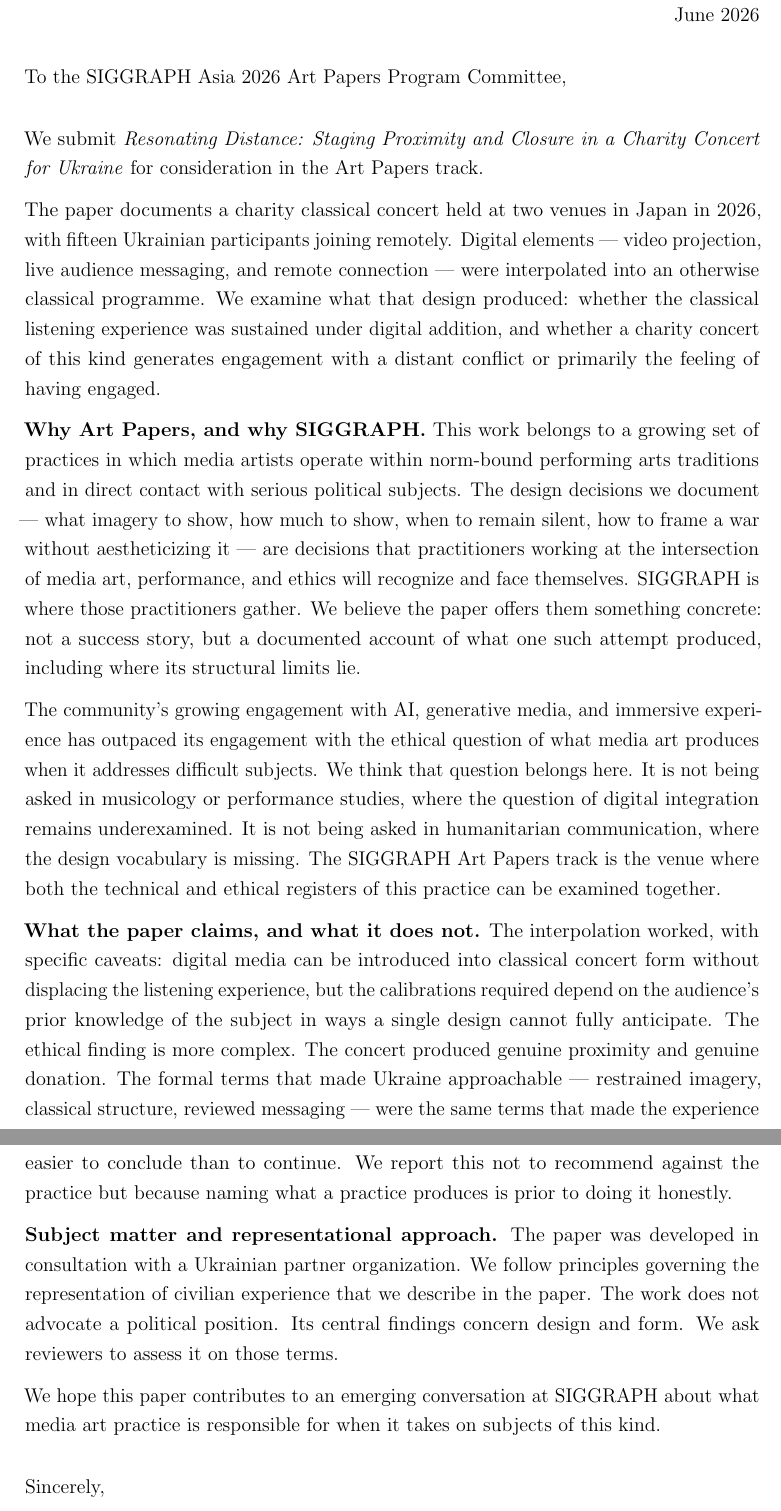
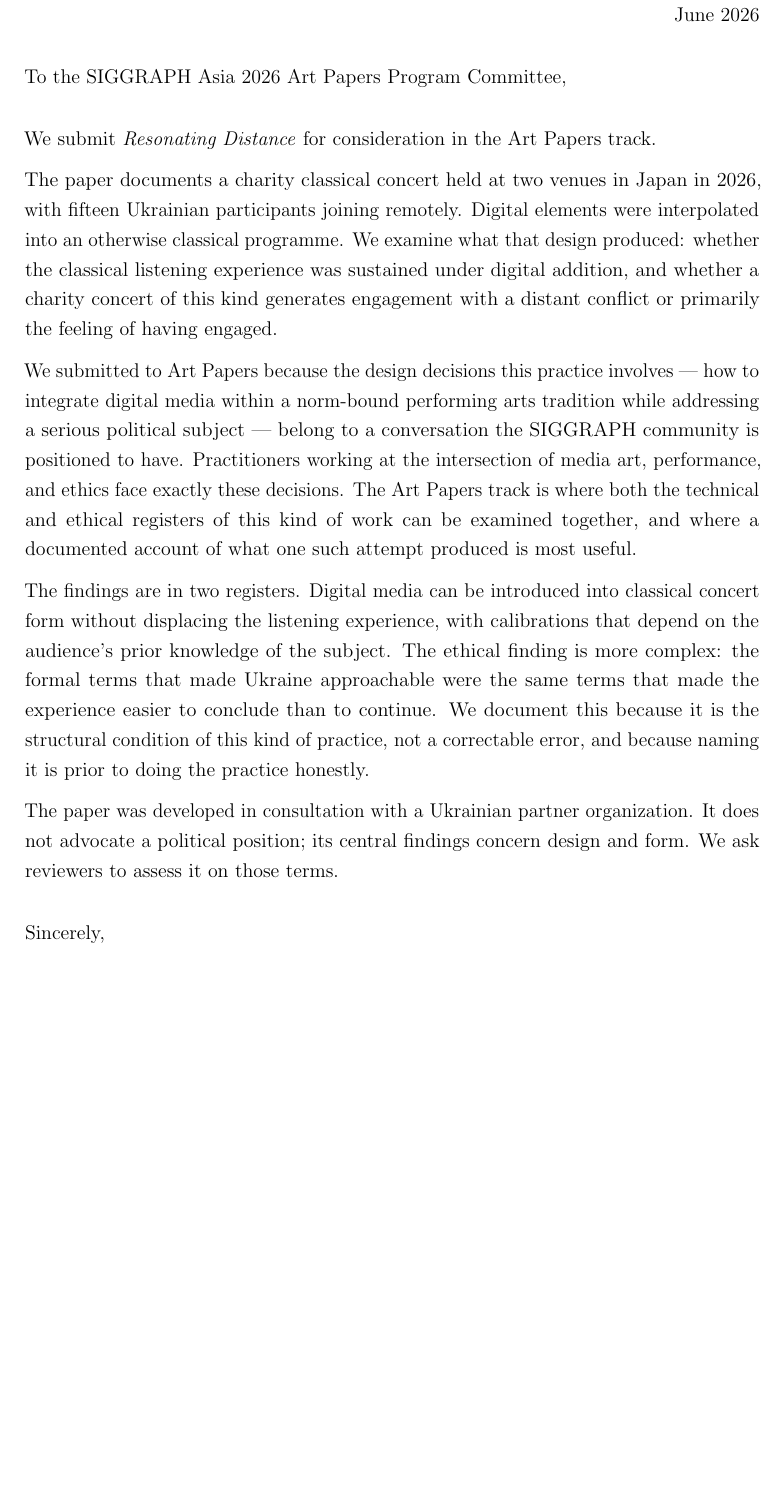
Before and after one commit to Suke-go/SA_Charity, a LaTeX document (cover_letter.tex): two parts of pages 1 and 2 of 2 before the commit and part of the page after it, the two joined at a grey line, cut so that both start at the same text, the shorter picture padded with empty space. Compiled offline with pdfLaTeX.

Commit message:
Simplify cover letter: remove section headers, reduce lists and contrasts
Removed three \textbf{} sub-headers that imposed paper structure on a letter.
Replaced enumerated dash-lists with prose. Removed repeated not-X-but-Y
patterns and the double negation on musicology/humanitarian communication.
Four focused paragraphs: what/why SIGGRAPH/findings/subject care.

Co-Authored-By: Claude Sonnet 4.6 <noreply@anthropic.com>

```diff
--- a/cover_letter.tex
+++ b/cover_letter.tex
@@ -18,19 +18,34 @@ To the SIGGRAPH Asia 2026 Art Papers Program Committee,
 
 \bigskip
 
-We submit \textit{Resonating Distance: Staging Proximity and Closure in a Charity Concert for Ukraine} for consideration in the Art Papers track.
+We submit \textit{Resonating Distance} for consideration in the Art Papers track.
 
-The paper documents a charity classical concert held at two venues in Japan in 2026, with fifteen Ukrainian participants joining remotely. Digital elements --- video projection, live audience messaging, and remote connection --- were interpolated into an otherwise classical programme. We examine what that design produced: whether the classical listening experience was sustained under digital addition, and whether a charity concert of this kind generates engagement with a distant conflict or primarily the feeling of having engaged.
+The paper documents a charity classical concert held at two venues in Japan in 2026, with
+fifteen Ukrainian participants joining remotely. Digital elements were interpolated into an
+otherwise classical programme. We examine what that design produced: whether the classical
+listening experience was sustained under digital addition, and whether a charity concert of
+this kind generates engagement with a distant conflict or primarily the feeling of having
+engaged.
 
-\textbf{Why Art Papers, and why SIGGRAPH.} This work belongs to a growing set of practices in which media artists operate within norm-bound performing arts traditions and in direct contact with serious political subjects. The design decisions we document --- what imagery to show, how much to show, when to remain silent, how to frame a war without aestheticizing it --- are decisions that practitioners working at the intersection of media art, performance, and ethics will recognize and face themselves. SIGGRAPH is where those practitioners gather. We believe the paper offers them something concrete: not a success story, but a documented account of what one such attempt produced, including where its structural limits lie.
+We submitted to Art Papers because the design decisions this practice involves --- how to
+integrate digital media within a norm-bound performing arts tradition while addressing a
+serious political subject --- belong to a conversation the SIGGRAPH community is positioned
+to have. Practitioners working at the intersection of media art, performance, and ethics
+face exactly these decisions. The Art Papers track is where both the technical and ethical
+registers of this kind of work can be examined together, and where a documented account of
+what one such attempt produced is most useful.
 
-The community's growing engagement with AI, generative media, and immersive experience has outpaced its engagement with the ethical question of what media art produces when it addresses difficult subjects. We think that question belongs here. It is not being asked in musicology or performance studies, where the question of digital integration remains underexamined. It is not being asked in humanitarian communication, where the design vocabulary is missing. The SIGGRAPH Art Papers track is the venue where both the technical and ethical registers of this practice can be examined together.
+The findings are in two registers. Digital media can be introduced into classical concert
+form without displacing the listening experience, with calibrations that depend on the
+audience's prior knowledge of the subject. The ethical finding is more complex: the formal
+terms that made Ukraine approachable were the same terms that made the experience easier to
+conclude than to continue. We document this because it is the structural condition of this
+kind of practice, not a correctable error, and because naming it is prior to doing the
+practice honestly.
 
-\textbf{What the paper claims, and what it does not.} The interpolation worked, with specific caveats: digital media can be introduced into classical concert form without displacing the listening experience, but the calibrations required depend on the audience's prior knowledge of the subject in ways a single design cannot fully anticipate. The ethical finding is more complex. The concert produced genuine proximity and genuine donation. The formal terms that made Ukraine approachable --- restrained imagery, classical structure, reviewed messaging --- were the same terms that made the experience easier to conclude than to continue. We report this not to recommend against the practice but because naming what a practice produces is prior to doing it honestly.
-
-\textbf{Subject matter and representational approach.} The paper was developed in consultation with a Ukrainian partner organization. We follow principles governing the representation of civilian experience that we describe in the paper. The work does not advocate a political position. Its central findings concern design and form. We ask reviewers to assess it on those terms.
-
-We hope this paper contributes to an emerging conversation at SIGGRAPH about what media art practice is responsible for when it takes on subjects of this kind.
+The paper was developed in consultation with a Ukrainian partner organization. It does not
+advocate a political position; its central findings concern design and form. We ask
+reviewers to assess it on those terms.
 
 \bigskip
 
```
